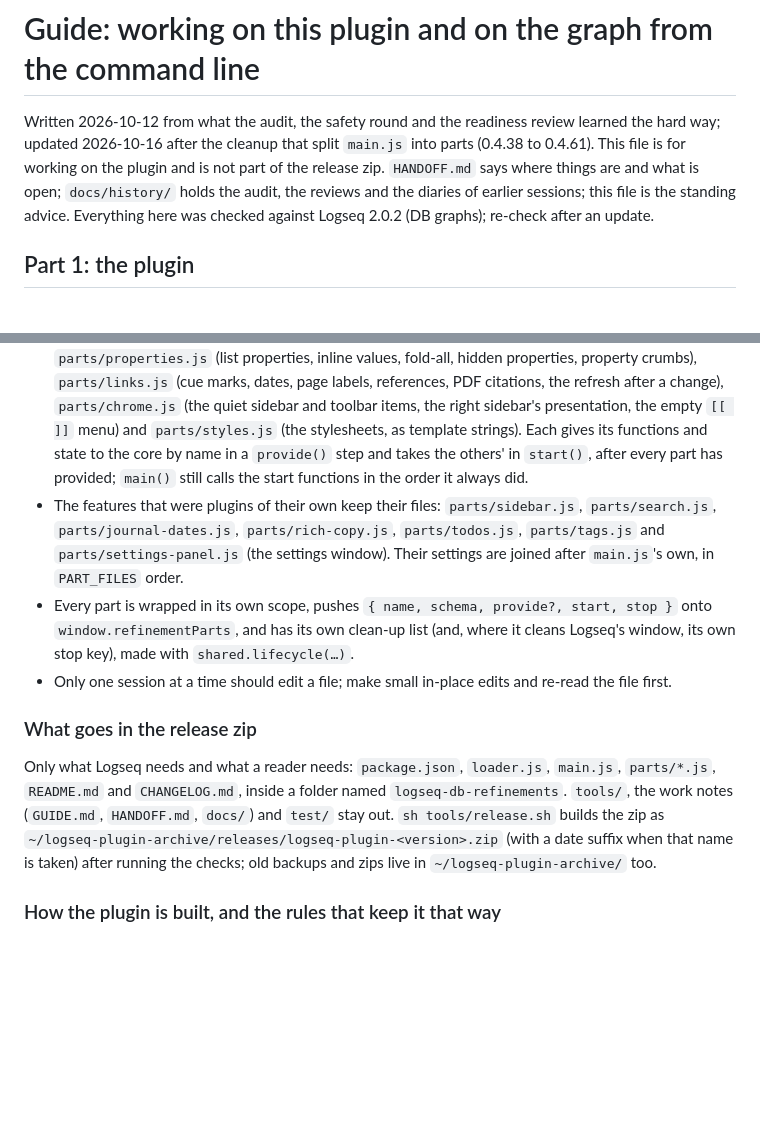
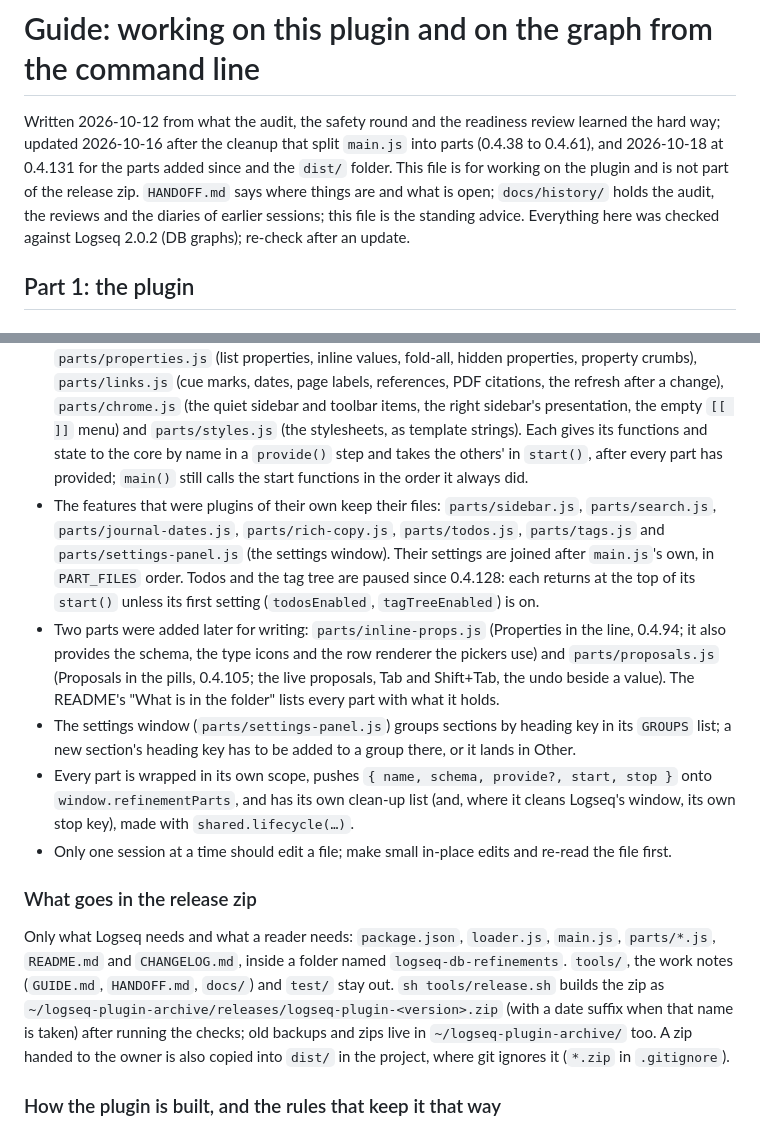
Before and after one commit to mn-321/logseq-plugin, a Markdown page: GUIDE.md, 2 parts joined by grey strips. Drawn GitHub-style; blank space fills up the shorter version.

```diff
--- a/GUIDE.md
+++ b/GUIDE.md
@@ -1,6 +1,6 @@
 # Guide: working on this plugin and on the graph from the command line
 
-Written 2026-10-12 from what the audit, the safety round and the readiness review learned the hard way; updated 2026-10-16 after the cleanup that split `main.js` into parts (0.4.38 to 0.4.61). This file is for working on the plugin and is not part of the release zip. `HANDOFF.md` says where things are and what is open; `docs/history/` holds the audit, the reviews and the diaries of earlier sessions; this file is the standing advice. Everything here was checked against Logseq 2.0.2 (DB graphs); re-check after an update.
+Written 2026-10-12 from what the audit, the safety round and the readiness review learned the hard way; updated 2026-10-16 after the cleanup that split `main.js` into parts (0.4.38 to 0.4.61), and 2026-10-18 at 0.4.131 for the parts added since and the `dist/` folder. This file is for working on the plugin and is not part of the release zip. `HANDOFF.md` says where things are and what is open; `docs/history/` holds the audit, the reviews and the diaries of earlier sessions; this file is the standing advice. Everything here was checked against Logseq 2.0.2 (DB graphs); re-check after an update.
 
 ## Part 1: the plugin
 
@@ -11,13 +11,15 @@ Written 2026-10-12 from what the audit, the safety round and the readiness revie
 - `parts/shared.js` is loaded first. It holds the helpers every file used to carry a copy of, written once, and its header is the written contract between the files: what it provides, what every other part must do, and the load order. Read that header before writing a part.
 - `parts/diagnostics.js` holds the troubleshooting tools (the measuring tool, Check what the plugin finds, the fold log, Copy warnings …). It reads the core's state through `window.refinementCore`.
 - The areas that used to be `main.js` are parts of their own, one per area: `parts/editor.js` (the shortcuts and commands that write to a block), `parts/pages.js` (what is drawn around a page's title), `parts/properties.js` (list properties, inline values, fold-all, hidden properties, property crumbs), `parts/links.js` (cue marks, dates, page labels, references, PDF citations, the refresh after a change), `parts/chrome.js` (the quiet sidebar and toolbar items, the right sidebar's presentation, the empty `[[ ]]` menu) and `parts/styles.js` (the stylesheets, as template strings). Each gives its functions and state to the core by name in a `provide()` step and takes the others' in `start()`, after every part has provided; `main()` still calls the start functions in the order it always did.
-- The features that were plugins of their own keep their files: `parts/sidebar.js`, `parts/search.js`, `parts/journal-dates.js`, `parts/rich-copy.js`, `parts/todos.js`, `parts/tags.js` and `parts/settings-panel.js` (the settings window). Their settings are joined after `main.js`'s own, in `PART_FILES` order.
+- The features that were plugins of their own keep their files: `parts/sidebar.js`, `parts/search.js`, `parts/journal-dates.js`, `parts/rich-copy.js`, `parts/todos.js`, `parts/tags.js` and `parts/settings-panel.js` (the settings window). Their settings are joined after `main.js`'s own, in `PART_FILES` order. Todos and the tag tree are paused since 0.4.128: each returns at the top of its `start()` unless its first setting (`todosEnabled`, `tagTreeEnabled`) is on.
+- Two parts were added later for writing: `parts/inline-props.js` (Properties in the line, 0.4.94; it also provides the schema, the type icons and the row renderer the pickers use) and `parts/proposals.js` (Proposals in the pills, 0.4.105; the live proposals, Tab and Shift+Tab, the undo beside a value). The README's "What is in the folder" lists every part with what it holds.
+- The settings window (`parts/settings-panel.js`) groups sections by heading key in its `GROUPS` list; a new section's heading key has to be added to a group there, or it lands in Other.
 - Every part is wrapped in its own scope, pushes `{ name, schema, provide?, start, stop }` onto `window.refinementParts`, and has its own clean-up list (and, where it cleans Logseq's window, its own stop key), made with `shared.lifecycle(…)`.
 - Only one session at a time should edit a file; make small in-place edits and re-read the file first.
 
 ### What goes in the release zip
 
-Only what Logseq needs and what a reader needs: `package.json`, `loader.js`, `main.js`, `parts/*.js`, `README.md` and `CHANGELOG.md`, inside a folder named `logseq-db-refinements`. `tools/`, the work notes (`GUIDE.md`, `HANDOFF.md`, `docs/`) and `test/` stay out. `sh tools/release.sh` builds the zip as `~/logseq-plugin-archive/releases/logseq-plugin-<version>.zip` (with a date suffix when that name is taken) after running the checks; old backups and zips live in `~/logseq-plugin-archive/` too.
+Only what Logseq needs and what a reader needs: `package.json`, `loader.js`, `main.js`, `parts/*.js`, `README.md` and `CHANGELOG.md`, inside a folder named `logseq-db-refinements`. `tools/`, the work notes (`GUIDE.md`, `HANDOFF.md`, `docs/`) and `test/` stay out. `sh tools/release.sh` builds the zip as `~/logseq-plugin-archive/releases/logseq-plugin-<version>.zip` (with a date suffix when that name is taken) after running the checks; old backups and zips live in `~/logseq-plugin-archive/` too. A zip handed to the owner is also copied into `dist/` in the project, where git ignores it (`*.zip` in `.gitignore`).
 
 ### How the plugin is built, and the rules that keep it that way
 
```
Also changed, not shown: HANDOFF.md (+5 -4 lines), README.md (+33 -5 lines).
